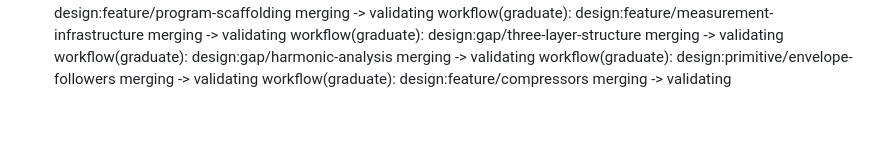
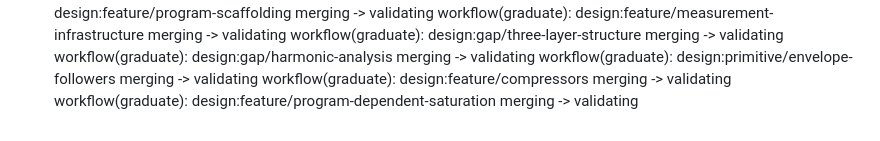
Before and after one commit to audiocontrol-org/acfx, a Markdown page: DEVELOPMENT-NOTES.md, the part around the change. Drawn GitHub-style.

Commit message:
workflow(graduate): design:feature/program-dependent-saturation merging -> validating

```diff
--- a/DEVELOPMENT-NOTES.md
+++ b/DEVELOPMENT-NOTES.md
@@ -822,3 +822,4 @@ workflow(graduate): design:gap/three-layer-structure merging -> validating
 workflow(graduate): design:gap/harmonic-analysis merging -> validating
 workflow(graduate): design:primitive/envelope-followers merging -> validating
 workflow(graduate): design:feature/compressors merging -> validating
+workflow(graduate): design:feature/program-dependent-saturation merging -> validating
```
Also changed, not shown: ROADMAP.md (+1 -1 lines).
